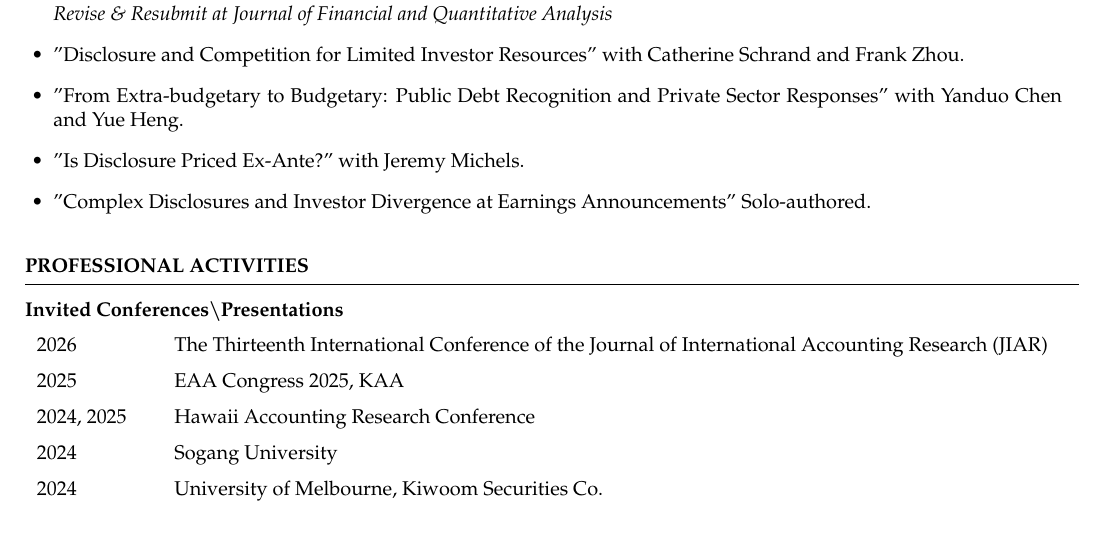
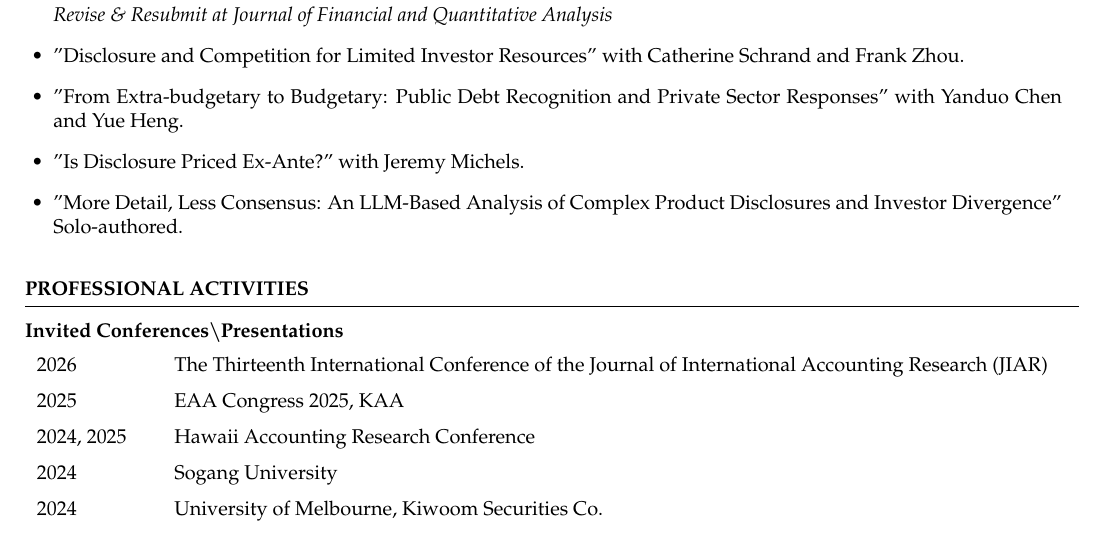
Before and after one commit to ystellapark/ystellapark.github.io, a LaTeX CV (cv-source/main.tex): part of page 1 of 3, cut so that both start at the same text. Compiled offline with pdfLaTeX.

Commit message:
Update paper title in main.tex

```diff
--- a/cv-source/main.tex
+++ b/cv-source/main.tex
@@ -122,7 +122,7 @@ Armstrong, C., Glaeser, S., Park, S.Y. and Timmermans, O. (2026), The Assignment
 \vspace{0.2cm}
 
 \begin{itemize}
-  \item {"Complex Disclosures and Investor Divergence at Earnings Announcements" Solo-authored.}
+  \item {"More Detail, Less Consensus: An LLM-Based Analysis of Complex Product Disclosures and Investor Divergence" Solo-authored.}
 \end{itemize}
 \vspace{0.2cm}
 
```
